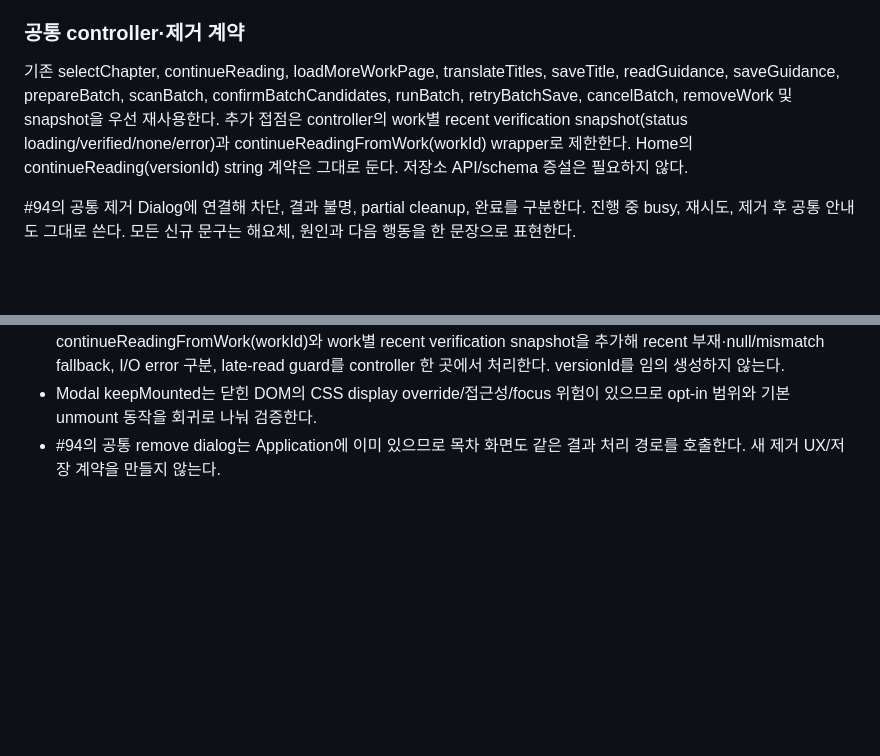
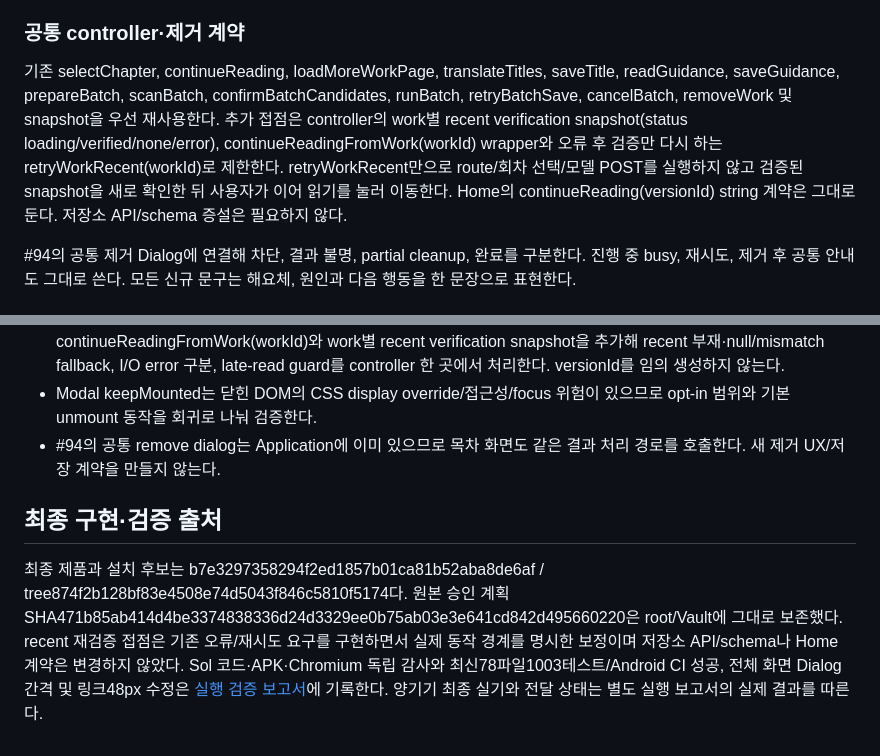
Before and after one commit to earlydreamer/jhf-novel-reader, a Markdown page: docs/renewal/issue-95-work-screen-plan-2026-10-08.md, 2 parts joined by grey strips. Rendered like a GitHub page; blank space fills up the shorter version.

```diff
--- a/docs/renewal/issue-95-work-screen-plan-2026-10-08.md
+++ b/docs/renewal/issue-95-work-screen-plan-2026-10-08.md
@@ -75,7 +75,7 @@ active/progress/error/scan/review/run/retry/stop의 모든 work-specific 표시
 
 ### 공통 controller·제거 계약
 
-기존 selectChapter, continueReading, loadMoreWorkPage, translateTitles, saveTitle, readGuidance, saveGuidance, prepareBatch, scanBatch, confirmBatchCandidates, runBatch, retryBatchSave, cancelBatch, removeWork 및 snapshot을 우선 재사용한다. 추가 접점은 controller의 work별 recent verification snapshot(status loading/verified/none/error)과 continueReadingFromWork(workId) wrapper로 제한한다. Home의 continueReading(versionId) string 계약은 그대로 둔다. 저장소 API/schema 증설은 필요하지 않다.
+기존 selectChapter, continueReading, loadMoreWorkPage, translateTitles, saveTitle, readGuidance, saveGuidance, prepareBatch, scanBatch, confirmBatchCandidates, runBatch, retryBatchSave, cancelBatch, removeWork 및 snapshot을 우선 재사용한다. 추가 접점은 controller의 work별 recent verification snapshot(status loading/verified/none/error), continueReadingFromWork(workId) wrapper와 오류 후 검증만 다시 하는 retryWorkRecent(workId)로 제한한다. retryWorkRecent만으로 route/회차 선택/모델 POST를 실행하지 않고 검증된 snapshot을 새로 확인한 뒤 사용자가 이어 읽기를 눌러 이동한다. Home의 continueReading(versionId) string 계약은 그대로 둔다. 저장소 API/schema 증설은 필요하지 않다.
 
 #94의 공통 제거 Dialog에 연결해 차단, 결과 불명, partial cleanup, 완료를 구분한다. 진행 중 busy, 재시도, 제거 후 공통 안내도 그대로 쓴다. 모든 신규 문구는 해요체, 원인과 다음 행동을 한 문장으로 표현한다.
 
@@ -130,3 +130,7 @@ active/progress/error/scan/review/run/retry/stop의 모든 work-specific 표시
 - 목차 이어 읽기는 기존 Home continueReading(versionId) 동작을 변경하지 않는다. Work CTA에는 continueReadingFromWork(workId)와 work별 recent verification snapshot을 추가해 recent 부재·null/mismatch fallback, I/O error 구분, late-read guard를 controller 한 곳에서 처리한다. versionId를 임의 생성하지 않는다.
 - Modal keepMounted는 닫힌 DOM의 CSS display override/접근성/focus 위험이 있으므로 opt-in 범위와 기본 unmount 동작을 회귀로 나눠 검증한다.
 - #94의 공통 remove dialog는 Application에 이미 있으므로 목차 화면도 같은 결과 처리 경로를 호출한다. 새 제거 UX/저장 계약을 만들지 않는다.
+
+## 최종 구현·검증 출처
+
+최종 제품과 설치 후보는 b7e3297358294f2ed1857b01ca81b52aba8de6af / tree874f2b128bf83e4508e74d5043f846c5810f5174다. 원본 승인 계획 SHA471b85ab414d4be3374838336d24d3329ee0b75ab03e3e641cd842d495660220은 root/Vault에 그대로 보존했다. recent 재검증 접점은 기존 오류/재시도 요구를 구현하면서 실제 동작 경계를 명시한 보정이며 저장소 API/schema나 Home 계약은 변경하지 않았다. Sol 코드·APK·Chromium 독립 감사와 최신78파일1003테스트/Android CI 성공, 전체 화면 Dialog 간격 및 링크48px 수정은 [실행 검증 보고서](issue-95-work-screen-verification-2026-10-08.md)에 기록한다. 양기기 최종 실기와 전달 상태는 별도 실행 보고서의 실제 결과를 따른다.
```
Also changed, not shown: docs/renewal/issue-95-work-screen-verification-2026-10-08.md (added, +75 -0 lines).
